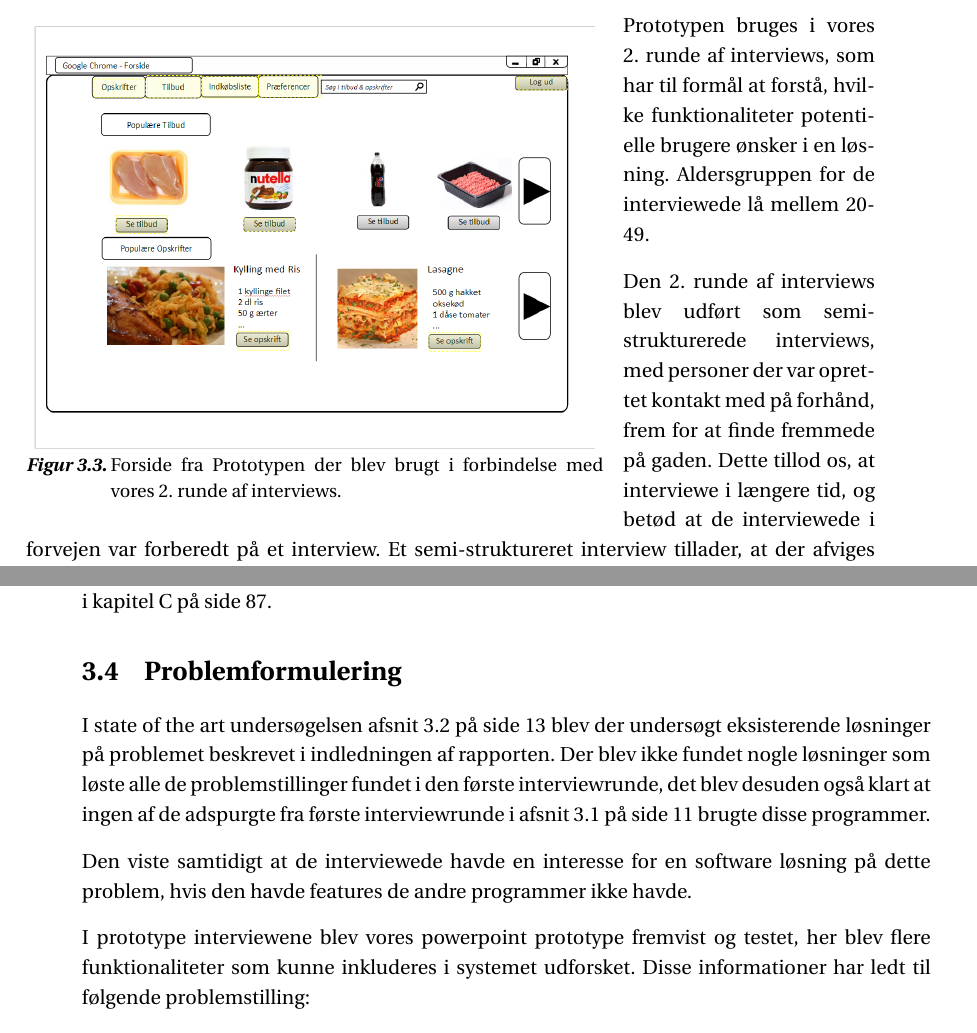
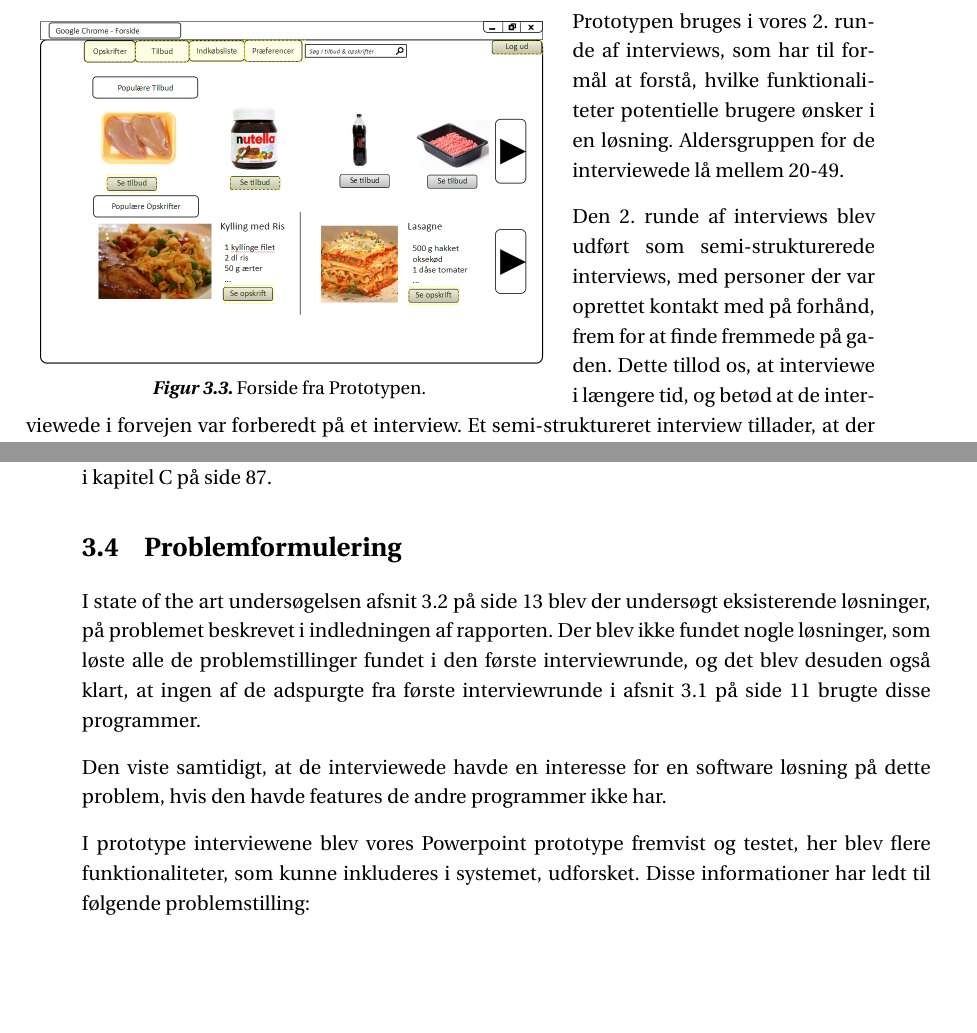
Before and after one commit to SW3-P3/LaTeX, a LaTeX book (master.tex, which reads chapters/content/interview2.tex, chapters/content/problemformulering.tex): two parts of pages 24 and 25 of 111, joined at a grey line, cut so that both start at the same text, the shorter picture padded with empty space. Compiled offline with pdfLaTeX; a LaTeX package or settings file that is missing is left out.

Commit message:
dat fucking layout in problemf.

```diff
--- a/chapters/content/interview2.tex
+++ b/chapters/content/interview2.tex
@@ -3,17 +3,16 @@ State of the art undersøgelsen på \myref{s:SOTA} viste, at der er forskellige
 Ingen af løsningerne tager tilbud fra alle butikker, har indkøbsliste, tilbyder opskrifter, der er integreret med tilbudene, samt vurdering af disse.
 Derfor har vi udformet en prototype i Microsoft Office Powerpoint, som viser, hvordan de forskellige funktionaliteter kunne se ud.
 Diasshowet består af forskellige skærmbilleder, der kan navigeres imellem ved tryk på de gule felter.
-
 Et eksempel kan ses på \myref{ss:Prototype}.
 
-\begin{wrapfigure}{o}{0.68\textwidth}
-\vspace{-20pt}
+\begin{wrapfigure}{o}{0.62\textwidth}
+\vspace{-25pt}
 	\begin{center}
-		\includegraphics[width=0.66\textwidth]{images/Images/prototype-forside.PNG}
+		\includegraphics[trim=0.3cm 1.5cm 1.3cm 1cm, clip=true,width=0.6\textwidth]{images/Images/prototype-forside.PNG}
 	\end{center}
 	\vspace{-20pt}
-	\caption{Forside fra Prototypen der blev brugt i forbindelse med vores 2. runde af interviews.}\label{ss:Prototype}
-	\vspace{-20pt}
+	\caption{Forside fra Prototypen.}\label{ss:Prototype}
+	\vspace{-30pt}
 \end{wrapfigure}
 
 Prototypen bruges i vores 2. runde af interviews, som har til formål at forstå, hvilke funktionaliteter potentielle brugere ønsker i en løsning.
--- a/chapters/content/problemformulering.tex
+++ b/chapters/content/problemformulering.tex
@@ -1,10 +1,10 @@
 \section{Problemformulering}\label{section:problemformulering}
 
-I state of the art undersøgelsen \myref{s:SOTA} blev der undersøgt eksisterende løsninger på problemet beskrevet i indledningen af rapporten.
-Der blev ikke fundet nogle løsninger som løste alle de problemstillinger fundet i den første interviewrunde, det blev desuden også klart at ingen af de adspurgte fra første interviewrunde i \myref{section:interview1} brugte disse programmer.
+I state of the art undersøgelsen \myref{s:SOTA} blev der undersøgt eksisterende løsninger, på problemet beskrevet i indledningen af rapporten.
+Der blev ikke fundet nogle løsninger, som løste alle de problemstillinger fundet i den første interviewrunde, og det blev desuden også klart, at ingen af de adspurgte fra første interviewrunde i \myref{section:interview1} brugte disse programmer.
 
-Den viste samtidigt at de interviewede havde en interesse for en software løsning på dette problem, hvis den havde  features de andre programmer ikke havde.
+Den viste samtidigt, at de interviewede havde en interesse for en software løsning på dette problem, hvis den havde features de andre programmer ikke har.
 
-I prototype interviewene blev vores powerpoint prototype fremvist og testet, her blev flere funktionaliteter som kunne inkluderes i systemet udforsket.
+I prototype interviewene blev vores Powerpoint prototype fremvist og testet, her blev flere funktionaliteter, som kunne inkluderes i systemet, udforsket.
 Disse informationer har ledt til følgende problemstilling:
 
@@ -11,0 +19,2 @@ Disse informationer har ledt til følgende problemstilling:
+    \right]
+\]
```
Also changed, not shown: chapters/metodeafsnit.tex (+1 -0 lines), chapters/content/problemformulering.tex (9 more changed lines).
